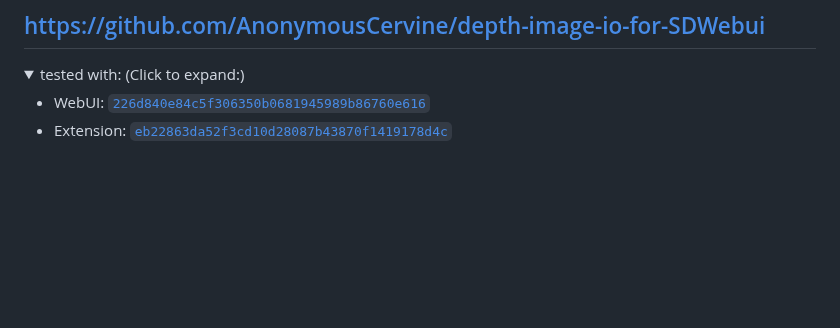
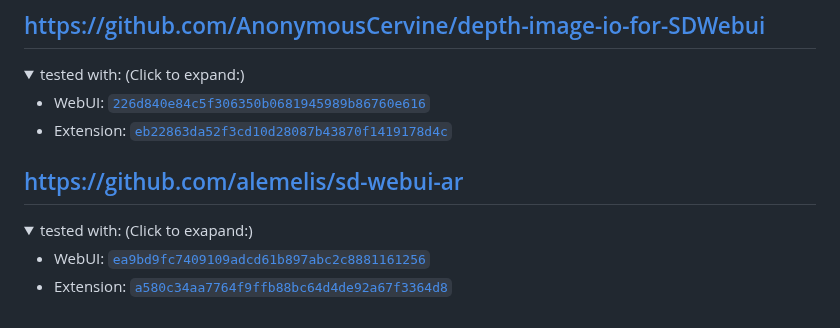
Before and after one commit to camenduru/sd-webui-extension-records, a Markdown page: README.md, the part around the change. GitHub-like rendering; folded sections open; blank space fills up the shorter version.

Commit message:
add sd-webui-ar extension

```diff
--- a/README.md
+++ b/README.md
@@ -200,3 +200,11 @@ Do the same thing for the extension.
 - WebUI: [`226d840e84c5f306350b0681945989b86760e616`](https://github.com/AUTOMATIC1111/stable-diffusion-webui/commit/226d840e84c5f306350b0681945989b86760e616)
 - Extension: [`eb22863da52f3cd10d28087b43870f1419178d4c`](https://github.com/AnonymousCervine/depth-image-io-for-SDWebui/commit/eb22863da52f3cd10d28087b43870f1419178d4c)
 </details>
+
+## https://github.com/alemelis/sd-webui-ar
+<details>
+<summary>tested with: (Click to exapand:)</summary>
+
+- WebUI: [`ea9bd9fc7409109adcd61b897abc2c8881161256`](https://github.com/AUTOMATIC1111/stable-diffusion-webui/commit/ea9bd9fc7409109adcd61b897abc2c8881161256)
+- Extension: [`a580c34aa7764f9ffb88bc64d4de92a67f3364d8`](https://github.com/alemelis/sd-webui-ar/commit/a580c34aa7764f9ffb88bc64d4de92a67f3364d8)
+</details>
```
